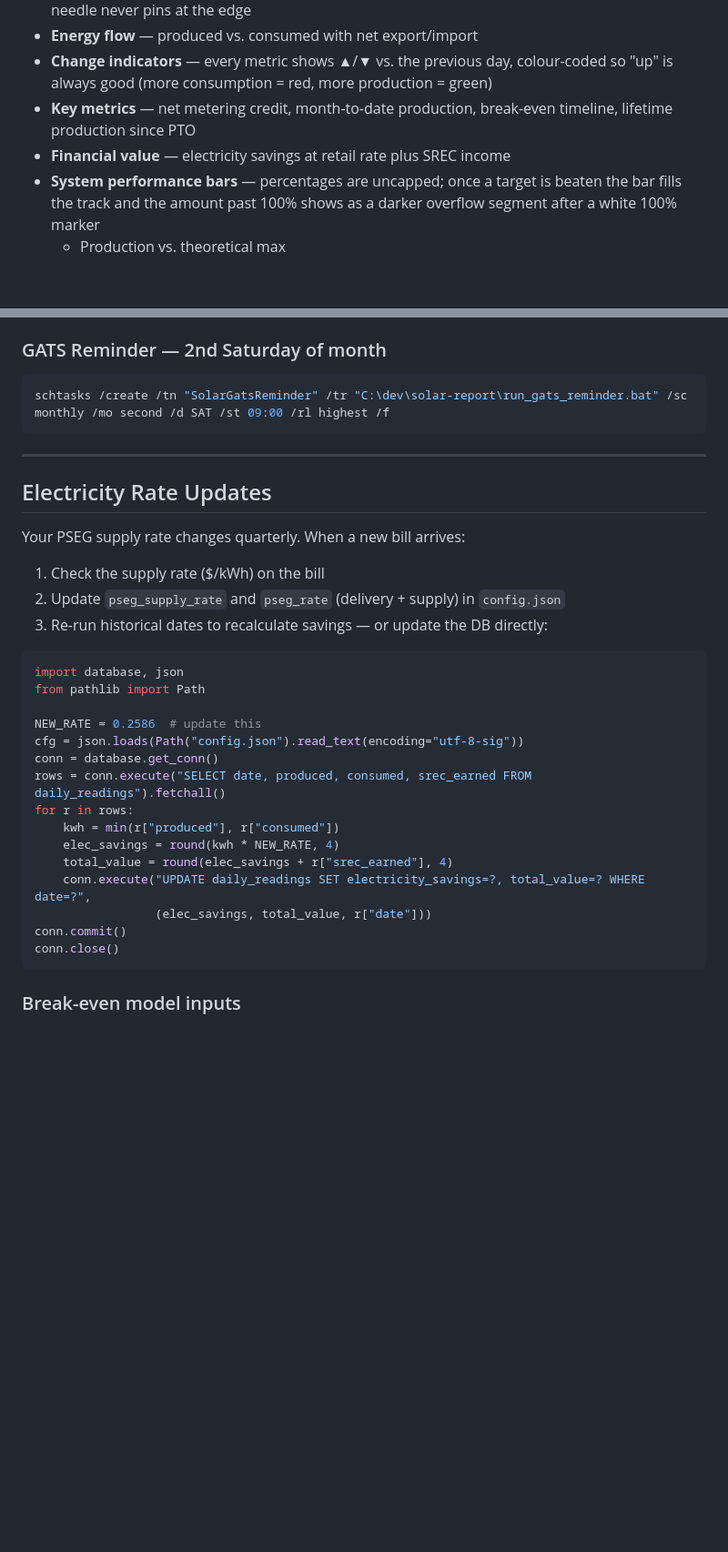
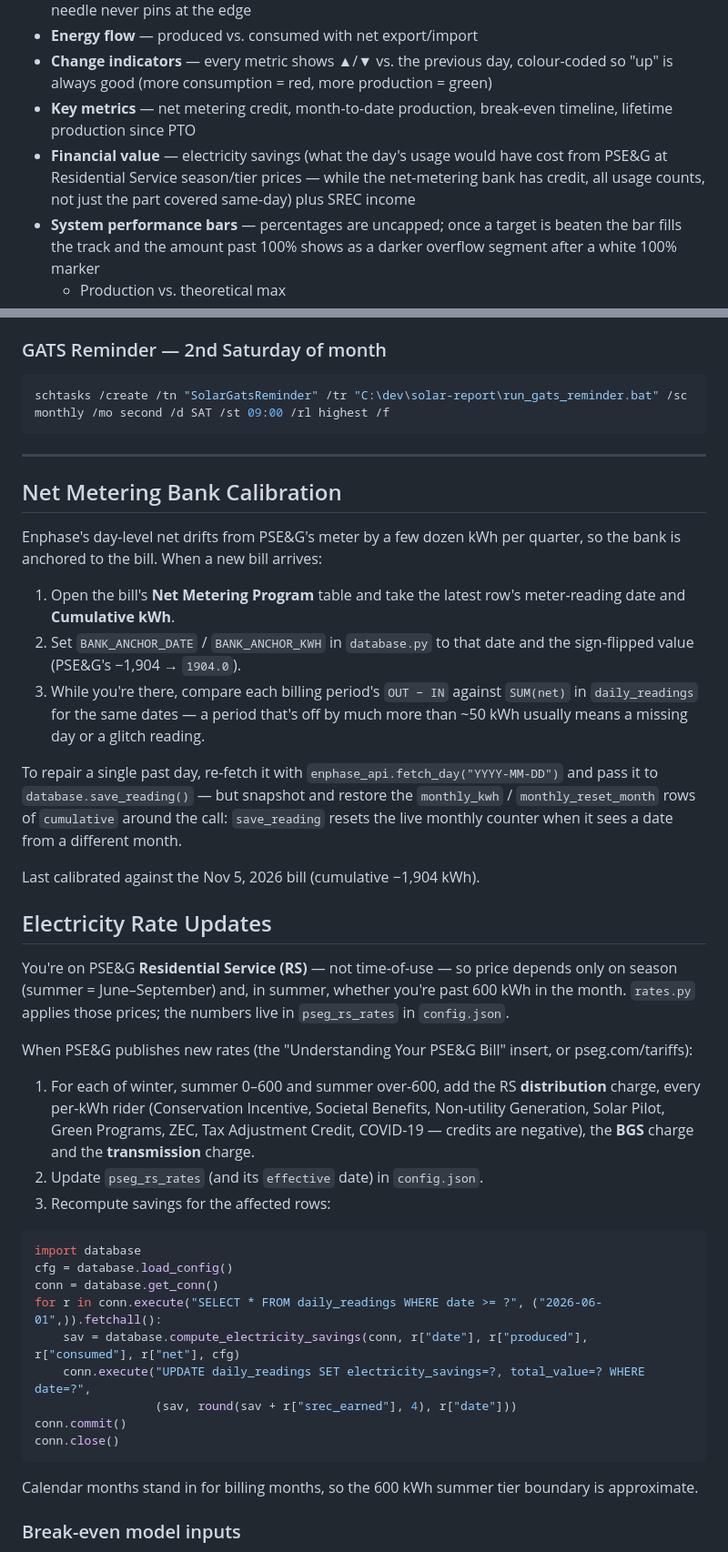
Before and after one commit to adeel825/solar-report, a Markdown page: README.md, 2 parts joined by grey strips. Shown at 91% size. Rendered like a GitHub page; blank space fills up the shorter version.

````diff
--- a/README.md
+++ b/README.md
@@ -17,7 +17,7 @@ Sent every morning at 5am covering the previous day.
 - **Energy flow** — produced vs. consumed with net export/import
 - **Change indicators** — every metric shows ▲/▼ vs. the previous day, colour-coded so "up" is always good (more consumption = red, more production = green)
 - **Key metrics** — net metering credit, month-to-date production, break-even timeline, lifetime production since PTO
-- **Financial value** — electricity savings at retail rate plus SREC income
+- **Financial value** — electricity savings (what the day's usage would have cost from PSE&G at Residential Service season/tier prices — while the net-metering bank has credit, all usage counts, not just the part covered same-day) plus SREC income
 - **System performance bars** — percentages are uncapped; once a target is beaten the bar fills the track and the amount past 100% shows as a darker overflow segment after a white 100% marker
   - Production vs. theoretical max
   - Month-to-date vs. monthly target
@@ -182,30 +181,39 @@ schtasks /create /tn "SolarGatsReminder" /tr "C:\dev\solar-report\run_gats_remin
 
 ---
 
+## Net Metering Bank Calibration
+
+Enphase's day-level net drifts from PSE&G's meter by a few dozen kWh per quarter, so the bank is anchored to the bill. When a new bill arrives:
+1. Open the bill's **Net Metering Program** table and take the latest row's meter-reading date and **Cumulative kWh**.
+2. Set `BANK_ANCHOR_DATE` / `BANK_ANCHOR_KWH` in `database.py` to that date and the sign-flipped value (PSE&G's −1,904 → `1904.0`).
+3. While you're there, compare each billing period's `OUT − IN` against `SUM(net)` in `daily_readings` for the same dates — a period that's off by much more than ~50 kWh usually means a missing day or a glitch reading.
+
+To repair a single past day, re-fetch it with `enphase_api.fetch_day("YYYY-MM-DD")` and pass it to `database.save_reading()` — but snapshot and restore the `monthly_kwh` / `monthly_reset_month` rows of `cumulative` around the call: `save_reading` resets the live monthly counter when it sees a date from a different month.
+
+Last calibrated against the Nov 5, 2026 bill (cumulative −1,904 kWh).
+
 ## Electricity Rate Updates
 
-Your PSEG supply rate changes quarterly. When a new bill arrives:
-1. Check the supply rate ($/kWh) on the bill
-2. Update `pseg_supply_rate` and `pseg_rate` (delivery + supply) in `config.json`
-3. Re-run historical dates to recalculate savings — or update the DB directly:
+You're on PSE&G **Residential Service (RS)** — not time-of-use — so price depends only on season (summer = June–September) and, in summer, whether you're past 600 kWh in the month. `rates.py` applies those prices; the numbers live in `pseg_rs_rates` in `config.json`.
+
+When PSE&G publishes new rates (the "Understanding Your PSE&G Bill" insert, or pseg.com/tariffs):
+1. For each of winter, summer 0–600 and summer over-600, add the RS **distribution** charge, every per-kWh rider (Conservation Incentive, Societal Benefits, Non-utility Generation, Solar Pilot, Green Programs, ZEC, Tax Adjustment Credit, COVID-19 — credits are negative), the **BGS** charge and the **transmission** charge.
+2. Update `pseg_rs_rates` (and its `effective` date) in `config.json`.
+3. Recompute savings for the affected rows:
 
 ```python
-import database, json
-from pathlib import Path
-
-NEW_RATE = 0.2586  # update this
-cfg = json.loads(Path("config.json").read_text(encoding="utf-8-sig"))
+import database
+cfg = database.load_config()
 conn = database.get_conn()
-rows = conn.execute("SELECT date, produced, consumed, srec_earned FROM daily_readings").fetchall()
-for r in rows:
-    kwh = min(r["produced"], r["consumed"])
-    elec_savings = round(kwh * NEW_RATE, 4)
-    total_value = round(elec_savings + r["srec_earned"], 4)
+for r in conn.execute("SELECT * FROM daily_readings WHERE date >= ?", ("2026-06-01",)).fetchall():
+    sav = database.compute_electricity_savings(conn, r["date"], r["produced"], r["consumed"], r["net"], cfg)
     conn.execute("UPDATE daily_readings SET electricity_savings=?, total_value=? WHERE date=?",
-                 (elec_savings, total_value, r["date"]))
+                 (sav, round(sav + r["srec_earned"], 4), r["date"]))
 conn.commit()
 conn.close()
 ```
+
+Calendar months stand in for billing months, so the 600 kWh summer tier boundary is approximate.
 
 ### Break-even model inputs
 
````
Also changed, not shown: other parts of README.md (+4 -5 lines), CLAUDE.md (+3 -3 lines), docs/screenshot-email.png, docs/screenshot-html-report.png, docs/screenshot-monthly.png, docs/screenshot-weekly.png, 7 other files.
